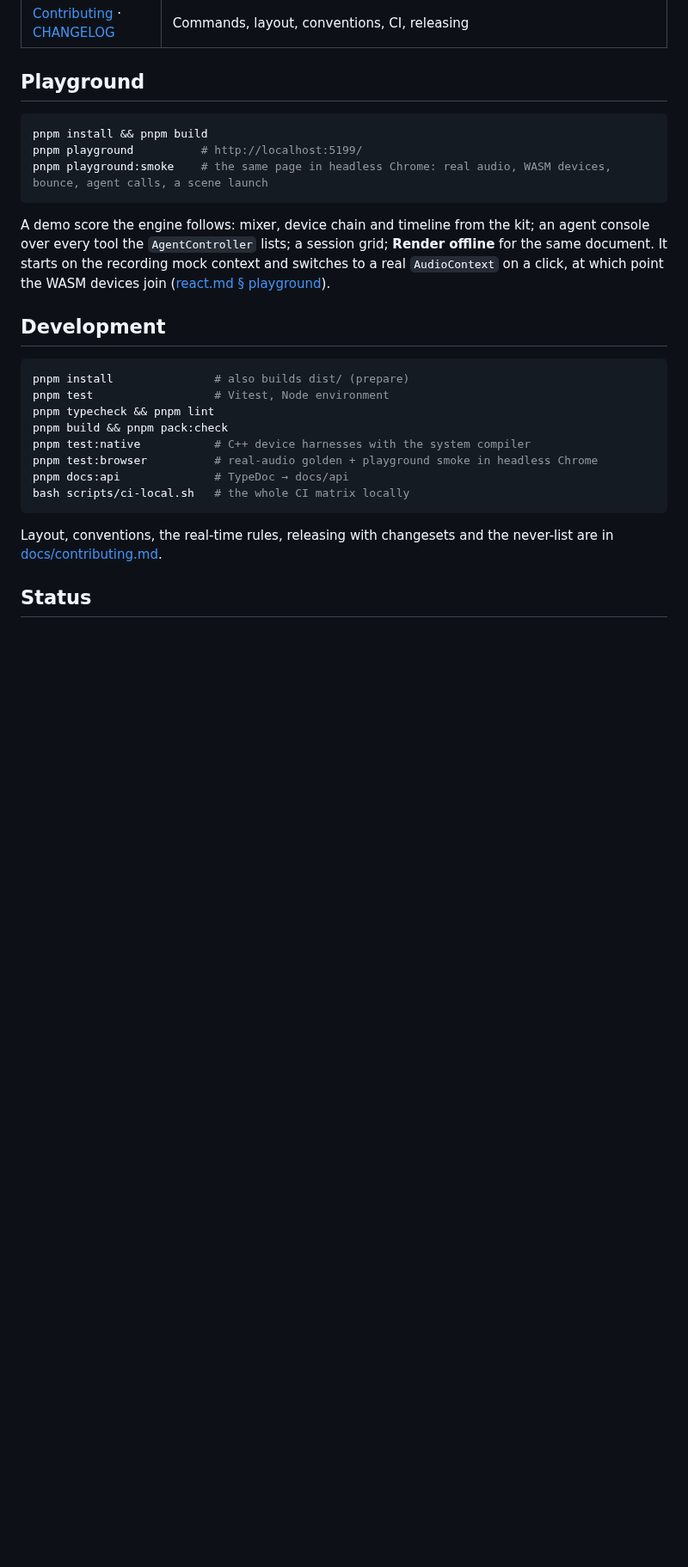
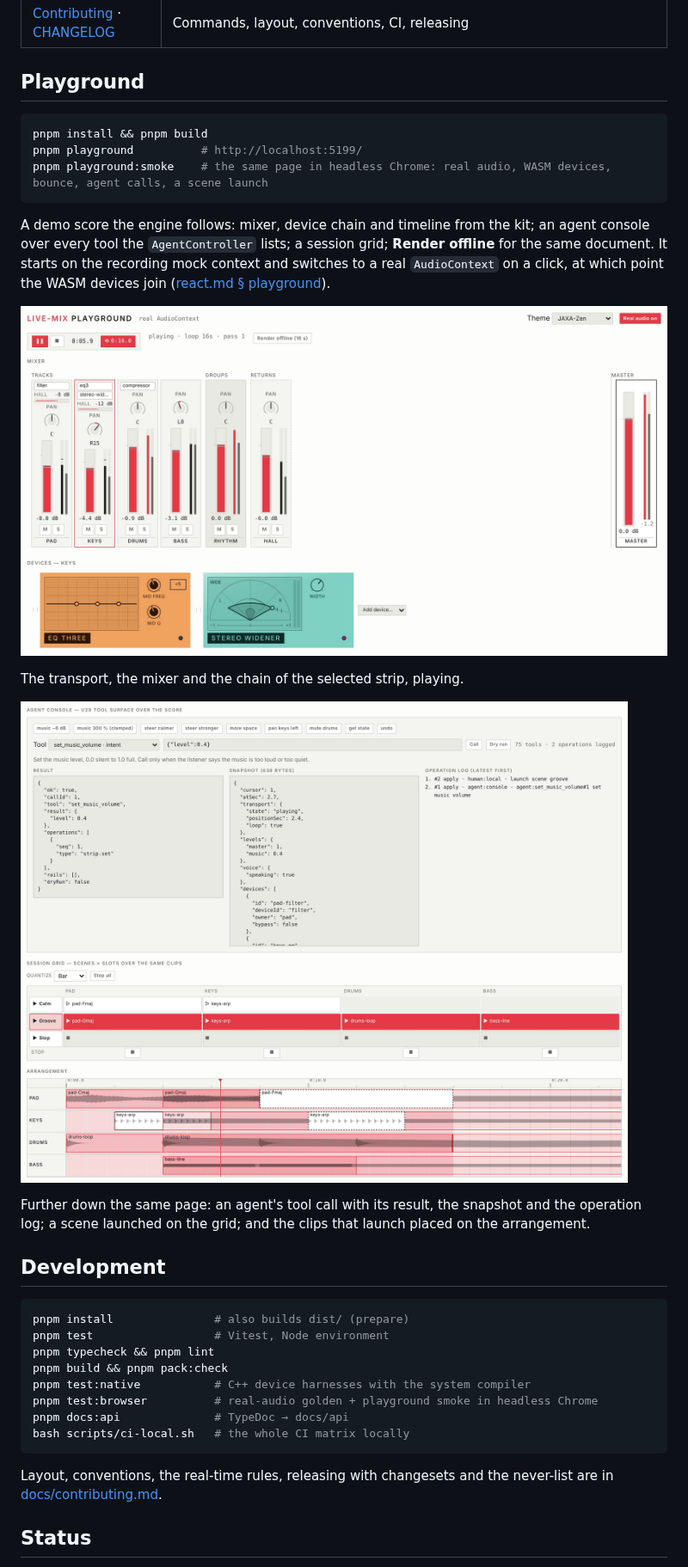
Before and after one commit to kieranklaassen/live-mix, a Markdown page: README.md, the part around one of its changes. Shown at 86% size. Drawn GitHub-style; pictures changed too: docs/images/playground-agent.jpg (added), docs/images/playground-mixer.jpg (added); blank space fills up the shorter version.

````diff
--- a/README.md
+++ b/README.md
@@ -612,6 +631,16 @@ grid; **Render offline** for the same document. It starts on the recording
 mock context and switches to a real `AudioContext` on a click, at which point
 the WASM devices join ([react.md § playground](./docs/react.md#the-playground)).
 
+![The playground on real audio: the transport playing, the mixer with its meters moving, and the keys track's two devices as plates](./docs/images/playground-mixer.jpg)
+
+The transport, the mixer and the chain of the selected strip, playing.
+
+![The playground's agent console after a tool call, the session grid with a scene playing, and the arrangement](./docs/images/playground-agent.jpg)
+
+Further down the same page: an agent's tool call with its result, the snapshot
+and the operation log; a scene launched on the grid; and the clips that launch
+placed on the arrangement.
+
 ## Development
 
 ```sh
````
Also changed, not shown: other parts of README.md (+19 -0 lines), docs/contributing.md (+1 -0 lines), docs/images/instrument-chain.jpg (added), docs/images/plates.jpg (added), docs/images/stomp-boxes.jpg (added), 1 other file.
